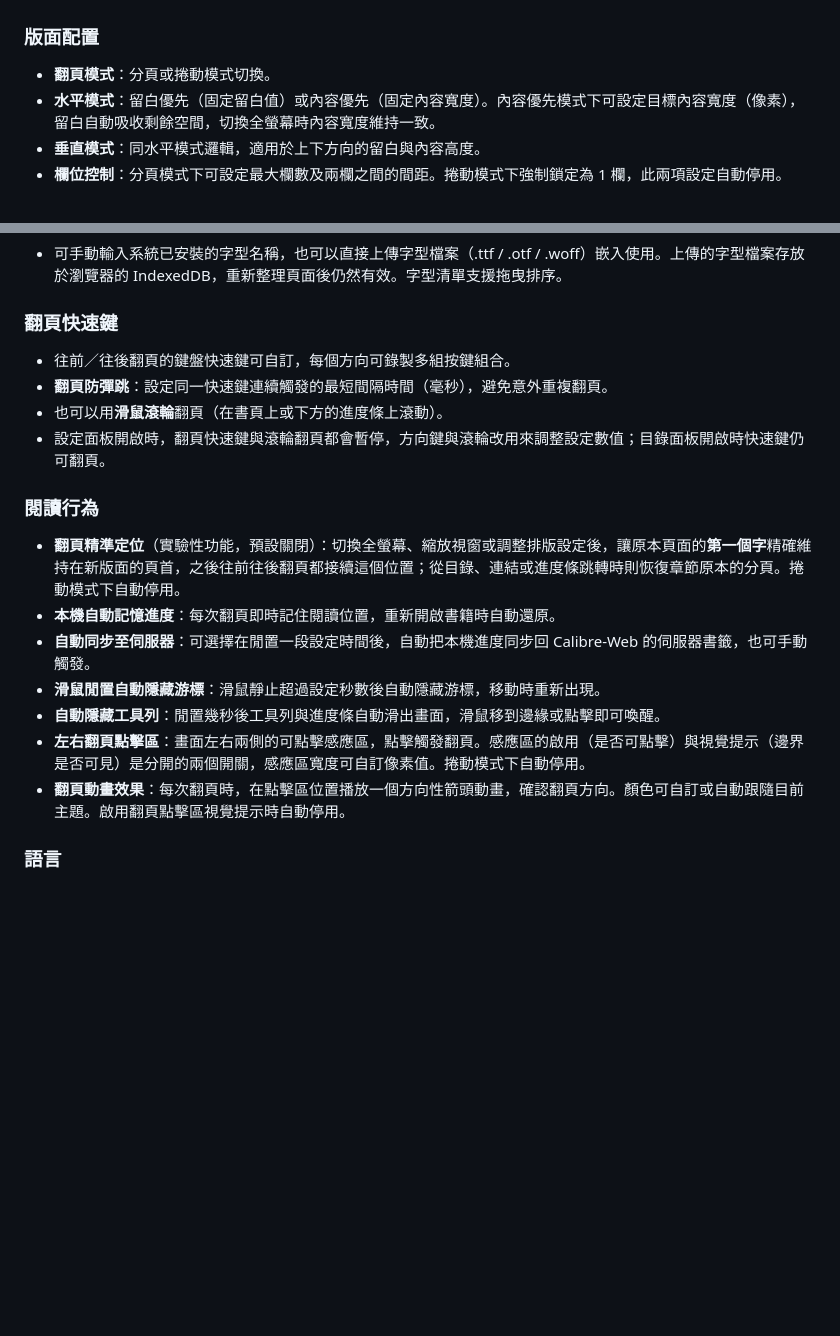
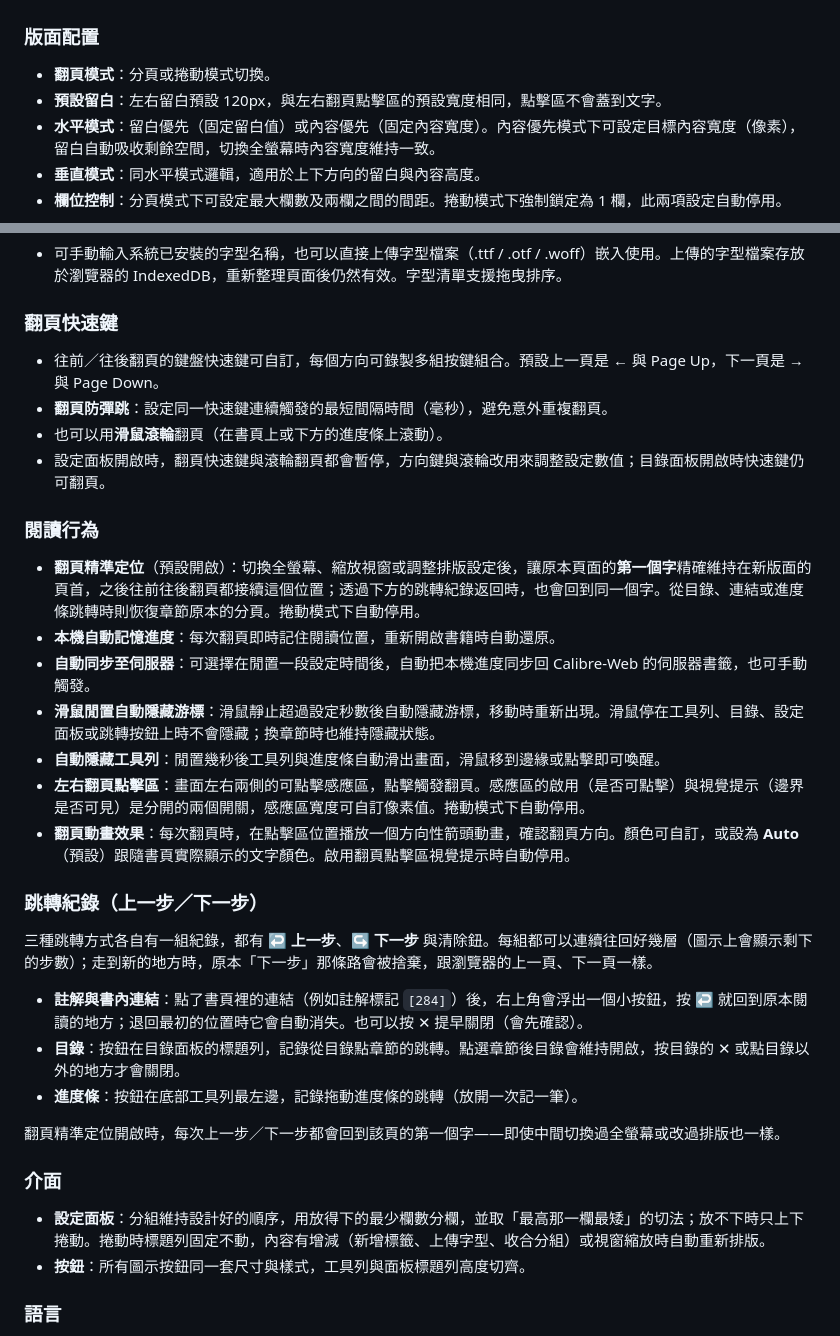
Before and after one commit to bgtsai/calibre-web-foliate-docker, a Markdown page: README.zh.md, 2 parts joined by grey strips. Drawn GitHub-style; blank space fills up the shorter version.

```diff
--- a/README.zh.md
+++ b/README.zh.md
@@ -30,6 +30,7 @@ Calibre-Web 內建的 epub.js 閱讀器，排版控制項有限（字級、字
 ### 版面配置
 
 - **翻頁模式**：分頁或捲動模式切換。
+- **預設留白**：左右留白預設 120px，與左右翻頁點擊區的預設寬度相同，點擊區不會蓋到文字。
 - **水平模式**：留白優先（固定留白值）或內容優先（固定內容寬度）。內容優先模式下可設定目標內容寬度（像素），留白自動吸收剩餘空間，切換全螢幕時內容寬度維持一致。
 - **垂直模式**：同水平模式邏輯，適用於上下方向的留白與內容高度。
 - **欄位控制**：分頁模式下可設定最大欄數及兩欄之間的間距。捲動模式下強制鎖定為 1 欄，此兩項設定自動停用。
@@ -47,20 +48,35 @@ Calibre-Web 內建的 epub.js 閱讀器，排版控制項有限（字級、字
 
 ### 翻頁快速鍵
 
-- 往前／往後翻頁的鍵盤快速鍵可自訂，每個方向可錄製多組按鍵組合。
+- 往前／往後翻頁的鍵盤快速鍵可自訂，每個方向可錄製多組按鍵組合。預設上一頁是 ← 與 Page Up，下一頁是 → 與 Page Down。
 - **翻頁防彈跳**：設定同一快速鍵連續觸發的最短間隔時間（毫秒），避免意外重複翻頁。
 - 也可以用**滑鼠滾輪**翻頁（在書頁上或下方的進度條上滾動）。
 - 設定面板開啟時，翻頁快速鍵與滾輪翻頁都會暫停，方向鍵與滾輪改用來調整設定數值；目錄面板開啟時快速鍵仍可翻頁。
 
 ### 閱讀行為
 
-- **翻頁精準定位**（實驗性功能，預設關閉）：切換全螢幕、縮放視窗或調整排版設定後，讓原本頁面的**第一個字**精確維持在新版面的頁首，之後往前往後翻頁都接續這個位置；從目錄、連結或進度條跳轉時則恢復章節原本的分頁。捲動模式下自動停用。
+- **翻頁精準定位**（預設開啟）：切換全螢幕、縮放視窗或調整排版設定後，讓原本頁面的**第一個字**精確維持在新版面的頁首，之後往前往後翻頁都接續這個位置；透過下方的跳轉紀錄返回時，也會回到同一個字。從目錄、連結或進度條跳轉時則恢復章節原本的分頁。捲動模式下自動停用。
 - **本機自動記憶進度**：每次翻頁即時記住閱讀位置，重新開啟書籍時自動還原。
 - **自動同步至伺服器**：可選擇在閒置一段設定時間後，自動把本機進度同步回 Calibre-Web 的伺服器書籤，也可手動觸發。
-- **滑鼠閒置自動隱藏游標**：滑鼠靜止超過設定秒數後自動隱藏游標，移動時重新出現。
+- **滑鼠閒置自動隱藏游標**：滑鼠靜止超過設定秒數後自動隱藏游標，移動時重新出現。滑鼠停在工具列、目錄、設定面板或跳轉按鈕上時不會隱藏；換章節時也維持隱藏狀態。
 - **自動隱藏工具列**：閒置幾秒後工具列與進度條自動滑出畫面，滑鼠移到邊緣或點擊即可喚醒。
 - **左右翻頁點擊區**：畫面左右兩側的可點擊感應區，點擊觸發翻頁。感應區的啟用（是否可點擊）與視覺提示（邊界是否可見）是分開的兩個開關，感應區寬度可自訂像素值。捲動模式下自動停用。
-- **翻頁動畫效果**：每次翻頁時，在點擊區位置播放一個方向性箭頭動畫，確認翻頁方向。顏色可自訂或自動跟隨目前主題。啟用翻頁點擊區視覺提示時自動停用。
+- **翻頁動畫效果**：每次翻頁時，在點擊區位置播放一個方向性箭頭動畫，確認翻頁方向。顏色可自訂，或設為 **Auto**（預設）跟隨書頁實際顯示的文字顏色。啟用翻頁點擊區視覺提示時自動停用。
+
+### 跳轉紀錄（上一步／下一步）
+
+三種跳轉方式各自有一組紀錄，都有 **↩ 上一步**、**↪ 下一步** 與清除鈕。每組都可以連續往回好幾層（圖示上會顯示剩下的步數）；走到新的地方時，原本「下一步」那條路會被捨棄，跟瀏覽器的上一頁、下一頁一樣。
+
+- **註解與書內連結**：點了書頁裡的連結（例如註解標記 `[284]`）後，右上角會浮出一個小按鈕，按 ↩ 就回到原本閱讀的地方；退回最初的位置時它會自動消失。也可以按 ✕ 提早關閉（會先確認）。
+- **目錄**：按鈕在目錄面板的標題列，記錄從目錄點章節的跳轉。點選章節後目錄會維持開啟，按目錄的 ✕ 或點目錄以外的地方才會關閉。
+- **進度條**：按鈕在底部工具列最左邊，記錄拖動進度條的跳轉（放開一次記一筆）。
+
+翻頁精準定位開啟時，每次上一步／下一步都會回到該頁的第一個字——即使中間切換過全螢幕或改過排版也一樣。
+
+### 介面
+
+- **設定面板**：分組維持設計好的順序，用放得下的最少欄數分欄，並取「最高那一欄最矮」的切法；放不下時只上下捲動。捲動時標題列固定不動，內容有增減（新增標籤、上傳字型、收合分組）或視窗縮放時自動重新排版。
+- **按鈕**：所有圖示按鈕同一套尺寸與樣式，工具列與面板標題列高度切齊。
 
 ### 語言
 
```
Also changed, not shown: README.md (+18 -4 lines).
